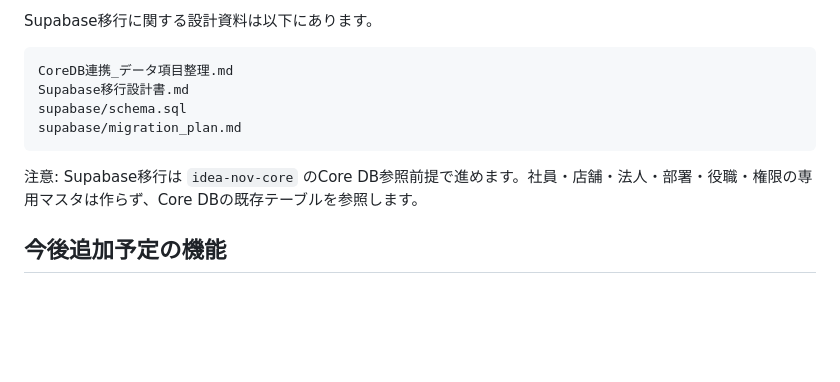
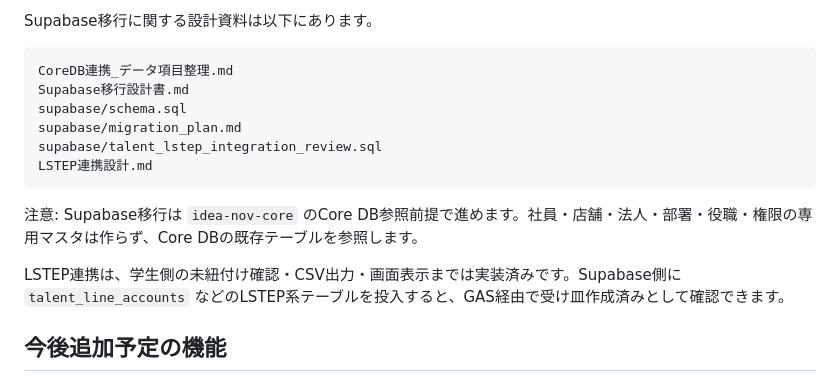
Before and after one commit to ideanow-shift/hr-investment-dashboard, a Markdown page: README.md, the part around the change. Drawn GitHub-style; blank space fills up the shorter version.

Commit message:
Document LSTEP readiness status

````diff
--- a/README.md
+++ b/README.md
@@ -220,9 +220,13 @@ CoreDB連携_データ項目整理.md
 Supabase移行設計書.md
 supabase/schema.sql
 supabase/migration_plan.md
+supabase/talent_lstep_integration_review.sql
+LSTEP連携設計.md
 ```
 
 注意: Supabase移行は `idea-nov-core` のCore DB参照前提で進めます。社員・店舗・法人・部署・役職・権限の専用マスタは作らず、Core DBの既存テーブルを参照します。
+
+LSTEP連携は、学生側の未紐付け確認・CSV出力・画面表示までは実装済みです。Supabase側に `talent_line_accounts` などのLSTEP系テーブルを投入すると、GAS経由で受け皿作成済みとして確認できます。
 
 ## 今後追加予定の機能
 
````
Also changed, not shown: LSTEP連携設計.md (+17 -9 lines).
